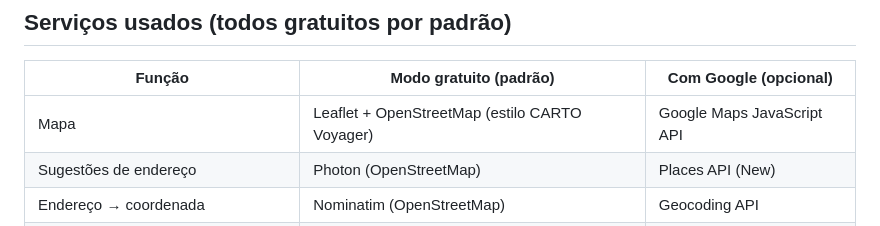
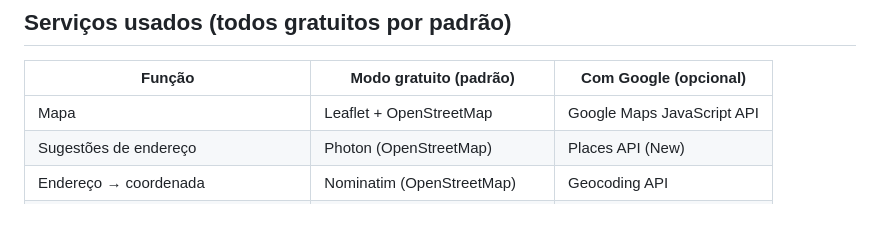
Before and after one commit to MarrecoNeves/rota-roda, a Markdown page: README.md, the part around the change. Drawn GitHub-style.

```diff
--- a/README.md
+++ b/README.md
@@ -35,7 +35,7 @@ O Google Maps é opcional.
 
 | Função | Modo gratuito (padrão) | Com Google (opcional) |
 |---|---|---|
-| Mapa | Leaflet + OpenStreetMap (estilo CARTO Voyager) | Google Maps JavaScript API |
+| Mapa | Leaflet + OpenStreetMap | Google Maps JavaScript API |
 | Sugestões de endereço | Photon (OpenStreetMap) | Places API (New) |
 | Endereço → coordenada | Nominatim (OpenStreetMap) | Geocoding API |
 | Distâncias, tempos e traçado das rotas | OSRM (OpenStreetMap) | Routes API |
```
